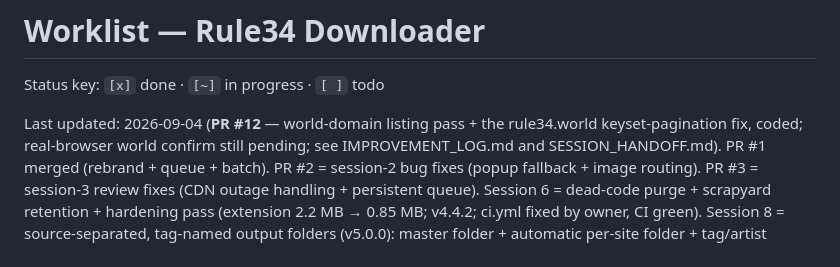
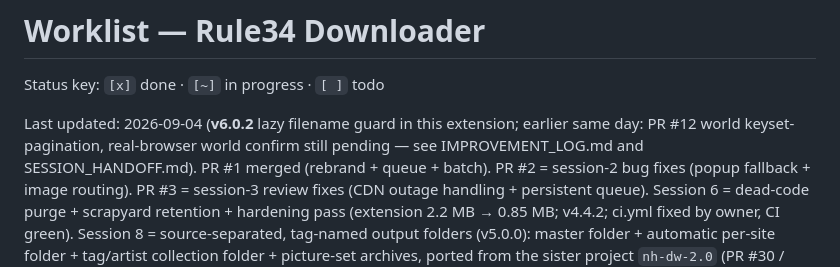
Before and after one commit to freeforall1932-design/rule34video, a Markdown page: source/docs/WORKLIST.md, the part around the change. GitHub-like rendering.

```diff
--- a/source/docs/WORKLIST.md
+++ b/source/docs/WORKLIST.md
@@ -2,9 +2,9 @@
 
 Status key: `[x]` done · `[~]` in progress · `[ ]` todo
 
-Last updated: 2026-09-04 (**PR #12** — world-domain listing pass + the
-rule34.world keyset-pagination fix, coded; real-browser world confirm still
-pending; see IMPROVEMENT_LOG.md and SESSION_HANDOFF.md).
+Last updated: 2026-09-04 (**v6.0.2** lazy filename guard in this extension;
+earlier same day: PR #12 world keyset-pagination, real-browser world confirm
+still pending — see IMPROVEMENT_LOG.md and SESSION_HANDOFF.md).
 PR #1 merged (rebrand + queue + batch).
 PR #2 = session-2 bug fixes (popup fallback + image routing).
 PR #3 = session-3 review fixes (CDN outage handling + persistent queue).
```
Also changed, not shown: source/docs/SESSION_HANDOFF.md (+27 -2 lines).
